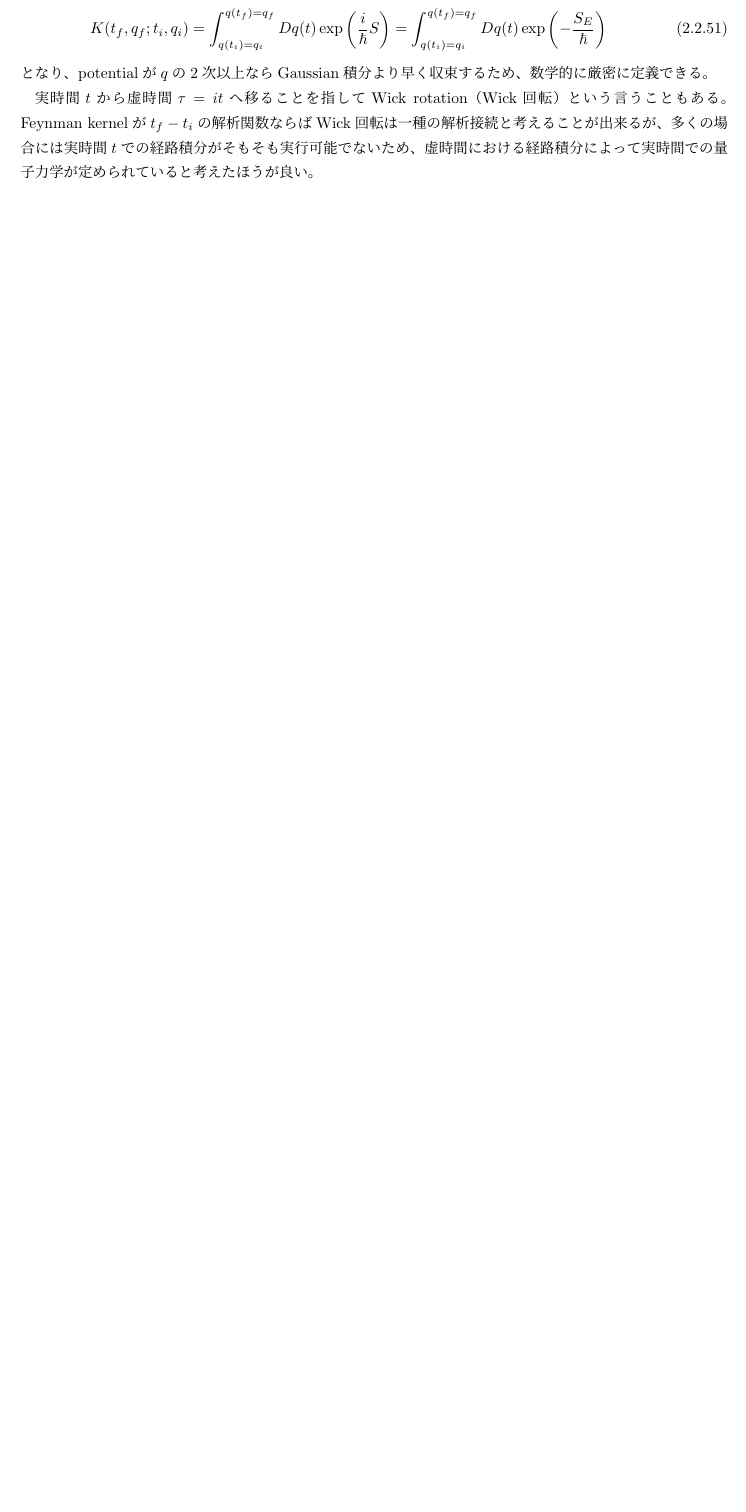
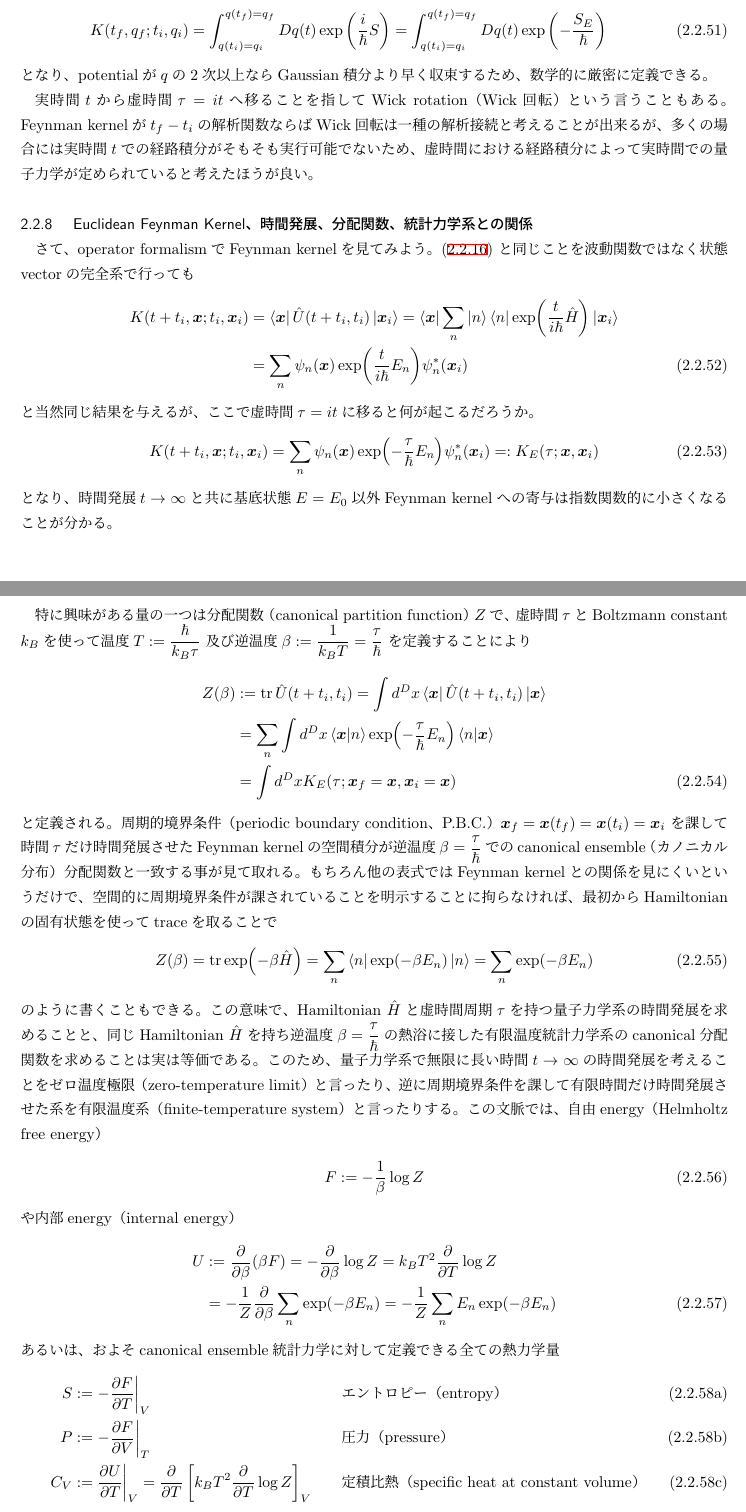
Before and after one commit to st-red-strat/LieQmQft, a LaTeX document (LieQmQft.tex, which reads qm.tex): part of page 37 of 56 before the commit and two parts of pages 37 and 38 of 57 after it, the two joined at a grey line, cut so that both start at the same text, the shorter picture padded with empty space. Compiled offline with upLaTeX and dvipdfmx.

Commit message:
thermo dynamics of quantum mechanics

```diff
--- a/qm.tex
+++ b/qm.tex
@@ -3698,3 +3700,217 @@ Feynman kernelが$t_f - t_i$の解析関数ならば
 Wick回転は一種の解析接続と考えることが出来るが、
 多くの場合には実時間$t$での経路積分がそもそも実行可能でないため、
 虚時間における経路積分によって実時間での量子力学が定められていると考えたほうが良い。
+
+\subsubsection{
+    Euclidean Feynman Kernel、
+    時間発展、
+    分配関数、
+    統計力学系との関係
+}
+
+さて、operator formalismでFeynman kernelを見てみよう。
+(\ref{feynman kernel w.r.t. wave function complete set})
+と同じことを波動関数ではなく状態vectorの完全系で行っても
+\begin{align}
+    K(t + t_i, \bm{x}; t_i, \bm{x}_i)
+    &=
+    \bra{ \bm{x} }
+        \hat{U} (t + t_i, t_i)
+    \ket{ \bm{x}_i }
+    =
+    \bra{ \bm{x} }
+        \sum_n
+            \ket{n}
+            \bra{n}
+        \exp(
+            \dfrac{ t }{ i \hbar }
+            \hat{ H }
+        )
+    \ket{ \bm{x}_i }
+\notag\\&
+    =
+    \sum_n
+    \psi_n( \bm{x} )
+        \exp(
+            \dfrac{ t }{ i \hbar }
+            E_n
+        )
+    \psi_n^*( \bm{x}_i )
+\end{align}
+と当然同じ結果を与えるが、
+ここで虚時間$\tau = i t$に移ると何が起こるだろうか。
+\begin{align}
+    K(t + t_i, \bm{x}; t_i, \bm{x}_i)
+    &=
+    \sum_n
+    \psi_n( \bm{x} )
+        \exp(
+            -
+            \dfrac{ \tau }{ \hbar }
+            E_n
+        )
+    \psi_n^*( \bm{x}_i )
+    =:
+    K_E ( \tau; \bm{x}, \bm{x}_i )
+\end{align}
+となり、時間発展$t \to \infty$と共に
+基底状態$ E = E_0 $以外Feynman kernelへの寄与は
+指数関数的に小さくなることが分かる。
+
+特に興味がある量の一つは
+分配関数（canonical partition function）$Z$で、
+虚時間$\tau$とBoltzmann constant $k_B$を使って
+温度$T := \dfrac{\hbar}{k_B \tau}$
+及び
+逆温度$ \beta := \dfrac{1}{k_B T}
+= \dfrac{\tau}{\hbar} $
+を定義することにより
+\begin{align}
+    Z( \beta )
+    &:=
+    \tr
+    \hat{U} (t + t_i, t_i)
+    =
+    \int d^D x
+    \bra{ \bm{x} }
+        \hat{U} (t + t_i, t_i)
+    \ket{ \bm{x} }
+\notag\\&
+    =
+    \sum_n
+    \int d^D x
+    \braket{ \bm{x} | n }
+        \exp(
+            -
+            \dfrac{ \tau }{ \hbar }
+            E_n
+        )
+    \braket{ n | \bm{x} }
+\notag\\&
+    =
+    \int d^D x
+    K_E ( \tau; \bm{x}_f = \bm{x},
+        \bm{x}_i = \bm{x} )
+\end{align}
+と定義される。
+周期的境界条件（periodic boundary condition、P.B.C.）
+$\bm{x}_f = \bm{x}(t_f) = \bm{x}(t_i) = \bm{x}_i$
+を課して
+時間$\tau$だけ時間発展させたFeynman kernelの空間積分が
+逆温度$\beta = \dfrac{\tau}{\hbar}$での
+canonical ensemble（カノニカル分布）
+分配関数と一致する事が見て取れる。
+もちろん
+他の表式ではFeynman kernelとの関係を見にくいというだけで、
+空間的に周期境界条件が課されていることを
+明示することに拘らなければ、
+最初から
+Hamiltonianの固有状態を使ってtraceを取ることで
+\begin{align}
+    Z( \beta )
+    &=
+    \tr
+        \exp(
+            - \beta \hat{H}
+        )
+    =
+    \sum_n
+    \bra{n}
+        \exp(
+            -
+            \beta E_n
+        )
+    \ket{n}
+    =
+    \sum_n
+    \exp(
+        -
+        \beta E_n
+    )
+\end{align}
+のように書くこともできる。
+この意味で、Hamiltonian $\hat{H}$と
+虚時間周期$\tau$を持つ
+量子力学系の時間発展を求めることと、
+同じHamiltonian $\hat{H}$を持ち
+逆温度$\beta = \dfrac{\tau}{\hbar}$の熱浴に接した
+有限温度統計力学系のcanonical分配関数を求めることは
+実は等価である。
+このため、量子力学系で無限に長い時間
+$t \to \infty$の時間発展を考えることを
+ゼロ温度極限（zero-temperature limit）と言ったり、
+逆に周期境界条件を課して有限時間だけ時間発展させた系を
+有限温度系（finite-temperature system）と言ったりする。
+この文脈では、
+自由energy（Helmholtz free energy）
+\begin{align}
+    F
+    :=
+    -
+    \dfrac{1}{\beta}
+        \log Z
+\end{align}
+や内部energy（internal energy）
+\begin{align}
+    U
+    &:=
+    \dfrac{\partial}
+        { \partial \beta }
+        ( \beta F )
+    =
+    -
+    \dfrac{\partial}
+        { \partial \beta }
+        \log Z
+    =
+    k_B T^2
+    \dfrac{\partial}
+        { \partial T }
+        \log Z
+\notag\\&
+    =
+    -
+    \dfrac{1}{Z}
+    \dfrac{\partial}{\partial \beta}
+    \sum_n
+    \exp(
+        -
+        \beta E_n
+    )
+    =
+    -
+    \dfrac{1}{Z}
+    \sum_n
+    E_n
+    \exp(
+        -
+        \beta E_n
+    )
+\end{align}
+あるいは、
+およそcanonical ensemble統計力学に対して定義できる
+全ての熱力学量
+\begin{subequations}
+\begin{align}
+    S &:= - \dfrac{\partial F}{\partial T}
+        \bigg|_V
+    &&\text{エントロピー（entropy）}
+\\
+    P &:= - \dfrac{\partial F}{\partial V}
+        \bigg|_T
+    &&\text{圧力（pressure）}
+\\
+    C_V &:= \dfrac{\partial U}{\partial T}
+        \bigg|_V
+    =
+    \dfrac{\partial }{\partial T}
+    \left[
+        k_B T^2
+        \dfrac{\partial}
+            { \partial T }
+            \log Z
+    \right]_V
+    &&\text{定積比熱（specific heat at constant volume）}
+\end{align}
+\end{subequations}
+などを量子系に対して定義することができる。
```
Also changed, not shown: LieQmQft.pdf, qm.tex (35 more changed lines), 1 other file.
